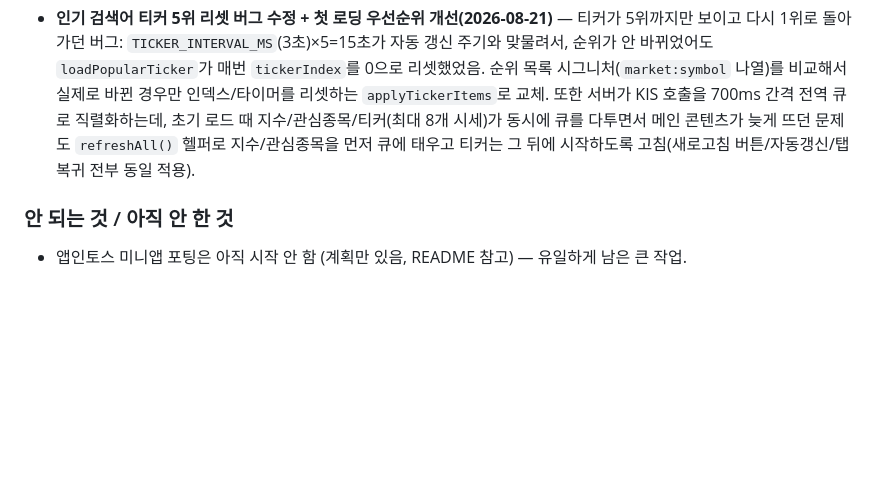
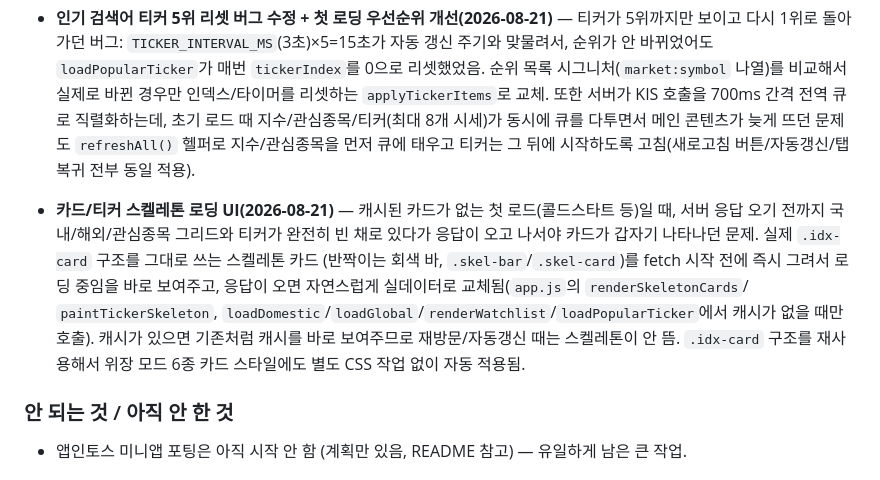
Before and after one commit to hanbb-0115/nunchi-stock, a Markdown page: HANDOFF.md, the part around the change. GitHub-like rendering; blank space fills up the shorter version.

Commit message:
문서 갱신 — 카드/티커 스켈레톤 로딩 UI 기록 (배포 전 정리)

```diff
--- a/HANDOFF.md
+++ b/HANDOFF.md
@@ -158,6 +158,16 @@ server-example/                              KIS 프록시 + 검색 서버 (Node
   다투면서 메인 콘텐츠가 늦게 뜨던 문제도 `refreshAll()` 헬퍼로 지수/관심종목을 먼저 큐에
   태우고 티커는 그 뒤에 시작하도록 고침(새로고침 버튼/자동갱신/탭 복귀 전부 동일 적용).
 
+- **카드/티커 스켈레톤 로딩 UI(2026-08-21)** — 캐시된 카드가 없는 첫 로드(콜드스타트 등)일
+  때, 서버 응답 오기 전까지 국내/해외/관심종목 그리드와 티커가 완전히 빈 채로 있다가 응답이
+  오고 나서야 카드가 갑자기 나타나던 문제. 실제 `.idx-card` 구조를 그대로 쓰는 스켈레톤 카드
+  (반짝이는 회색 바, `.skel-bar`/`.skel-card`)를 fetch 시작 전에 즉시 그려서 로딩 중임을 바로
+  보여주고, 응답이 오면 자연스럽게 실데이터로 교체됨(`app.js`의 `renderSkeletonCards`/
+  `paintTickerSkeleton`, `loadDomestic`/`loadGlobal`/`renderWatchlist`/`loadPopularTicker`에서
+  캐시가 없을 때만 호출). 캐시가 있으면 기존처럼 캐시를 바로 보여주므로 재방문/자동갱신 때는
+  스켈레톤이 안 뜸. `.idx-card` 구조를 재사용해서 위장 모드 6종 카드 스타일에도 별도 CSS
+  작업 없이 자동 적용됨.
+
 ### 안 되는 것 / 아직 안 한 것
 - 앱인토스 미니앱 포팅은 아직 시작 안 함 (계획만 있음, README 참고) — 유일하게 남은 큰 작업.
 
```
